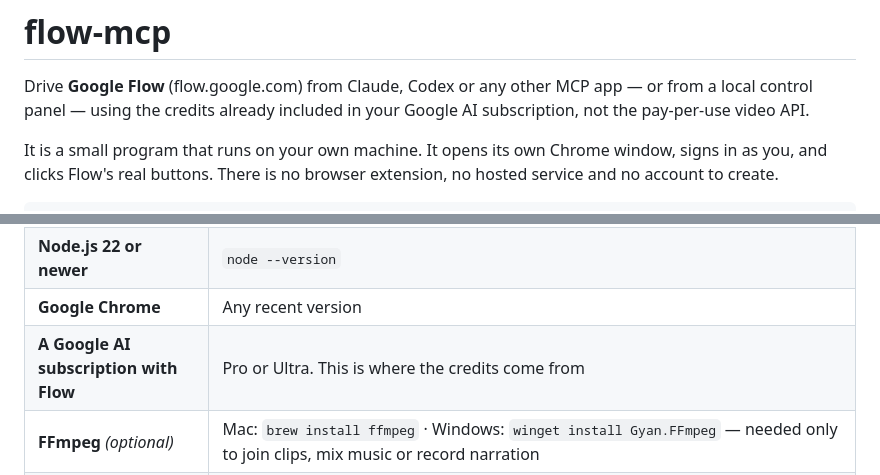
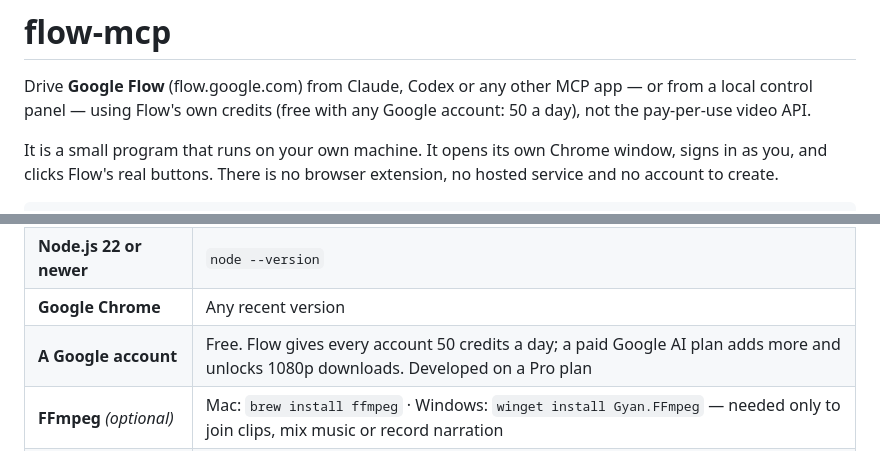
Before and after one commit to GTAI-1/flow-mcp, a Markdown page: README.md, 2 parts joined by grey strips. Rendered like a GitHub page.

Commit message:
Guide: free with a Google account; one assistant, or none; let the assistant install and connect it
Co-Authored-By: Claude Opus 5.5 <noreply@anthropic.com>

```diff
--- a/README.md
+++ b/README.md
@@ -1,7 +1,7 @@
 # flow-mcp
 
 Drive **Google Flow** (flow.google.com) from Claude, Codex or any other MCP app — or from a local control
-panel — using the credits already included in your Google AI subscription, not the pay-per-use video API.
+panel — using Flow's own credits (free with any Google account: 50 a day), not the pay-per-use video API.
 
 It is a small program that runs on your own machine. It opens its own Chrome window, signs in
 as you, and clicks Flow's real buttons. There is no browser extension, no hosted service and no
@@ -24,7 +24,7 @@ New here? [GETTING-STARTED.md](GETTING-STARTED.md) takes you from nothing to you
 | **macOS or Windows 10/11** | Developed and tested on macOS. Windows is supported — Chrome, the computer's own voices, the Recycle Bin and the panel launcher all have Windows versions — but it hasn't been run on a real PC yet, so please report anything that breaks |
 | **Node.js 22 or newer** | `node --version` |
 | **Google Chrome** | Any recent version |
-| **A Google AI subscription with Flow** | Pro or Ultra. This is where the credits come from |
+| **A Google account** | Free. Flow gives every account 50 credits a day; a paid Google AI plan adds more and unlocks 1080p downloads. Developed on a Pro plan |
 | **FFmpeg** *(optional)* | Mac: `brew install ffmpeg` · Windows: `winget install Gyan.FFmpeg` — needed only to join clips, mix music or record narration |
 | **A Google AI Studio key** *(optional, free)* | Only for the Google narration voices. See below |
 
```
Also changed, not shown: GETTING-STARTED.md (+112 -114 lines), OVERVIEW.md (+1 -1 lines).
